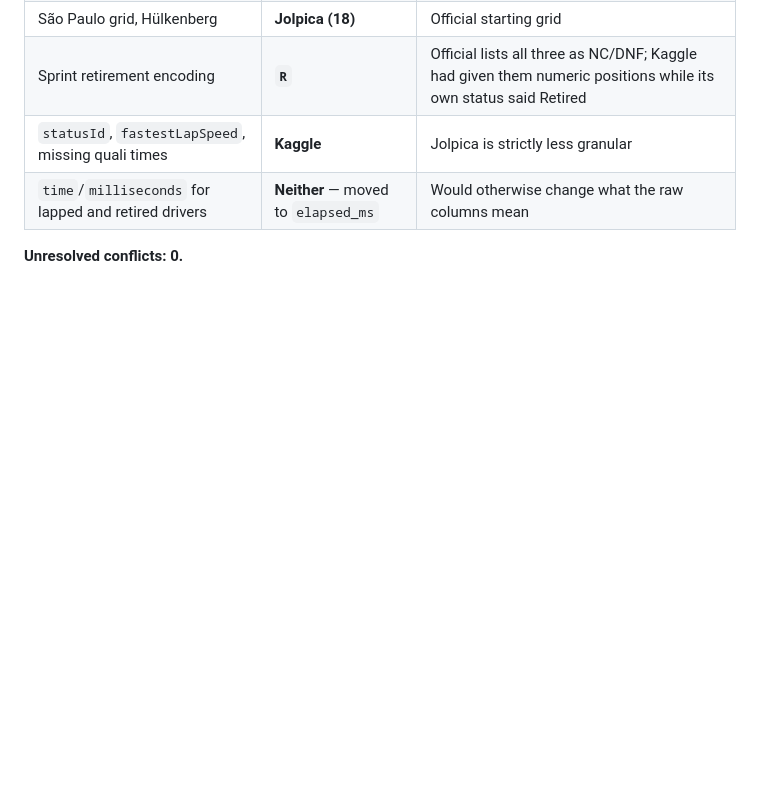
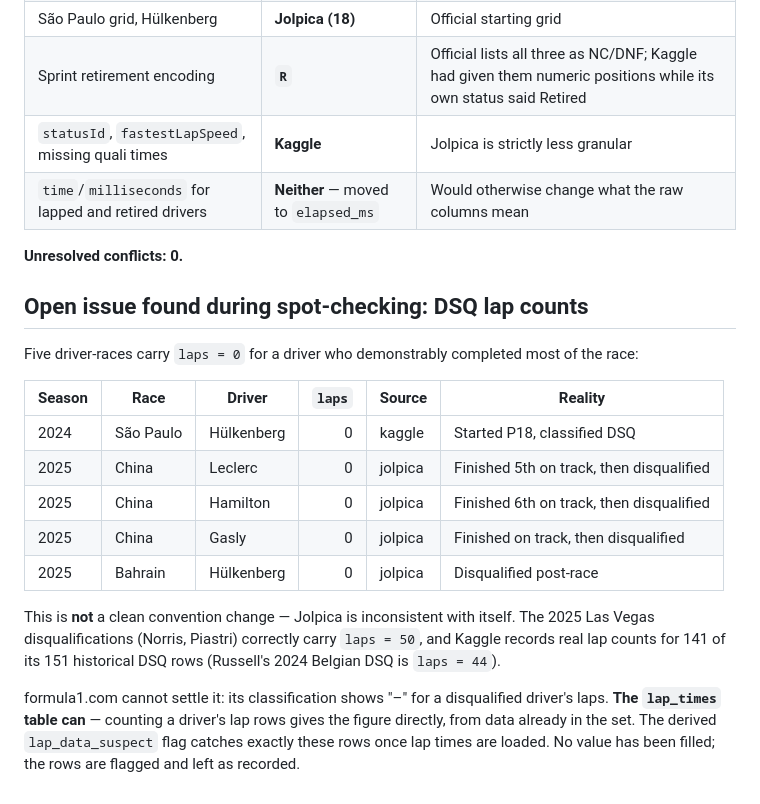
Before and after one commit to swayyaam/sector4, a Markdown page: DATA_REPORT.md, the part around the change. Rendered like a GitHub page; blank space fills up the shorter version.

Commit message:
docs: record the DSQ lap-count issue found while spot-checking
Five driver-races carry laps=0 for drivers who completed most of the race,
including all three 2025 Chinese GP disqualifications. Jolpica is inconsistent
with itself here (Las Vegas DSQs correctly carry 50 laps), and formula1.com
shows no lap count for a disqualified driver. The lap_times table can settle
it once loaded; nothing has been filled.

```diff
--- a/DATA_REPORT.md
+++ b/DATA_REPORT.md
@@ -547,3 +547,19 @@ Kaggle is the base for 1950–2024; **130 reviewed corrections** (83 `official`,
 | `time`/`milliseconds` for lapped and retired drivers | **Neither** — moved to `elapsed_ms` | Would otherwise change what the raw columns mean |
 
 **Unresolved conflicts: 0.**
+
+## Open issue found during spot-checking: DSQ lap counts
+
+Five driver-races carry `laps = 0` for a driver who demonstrably completed most of the race:
+
+| Season | Race | Driver | `laps` | Source | Reality |
+|---|---|---|---:|---|---|
+| 2024 | São Paulo | Hülkenberg | 0 | kaggle | Started P18, classified DSQ |
+| 2025 | China | Leclerc | 0 | jolpica | Finished 5th on track, then disqualified |
+| 2025 | China | Hamilton | 0 | jolpica | Finished 6th on track, then disqualified |
+| 2025 | China | Gasly | 0 | jolpica | Finished on track, then disqualified |
+| 2025 | Bahrain | Hülkenberg | 0 | jolpica | Disqualified post-race |
+
+This is **not** a clean convention change — Jolpica is inconsistent with itself. The 2025 Las Vegas disqualifications (Norris, Piastri) correctly carry `laps = 50`, and Kaggle records real lap counts for 141 of its 151 historical DSQ rows (Russell's 2024 Belgian DSQ is `laps = 44`).
+
+formula1.com cannot settle it: its classification shows "–" for a disqualified driver's laps. **The `lap_times` table can** — counting a driver's lap rows gives the figure directly, from data already in the set. The derived `lap_data_suspect` flag catches exactly these rows once lap times are loaded. No value has been filled; the rows are flagged and left as recorded.
```
